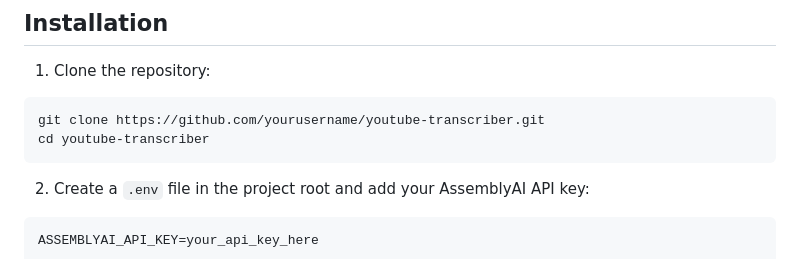
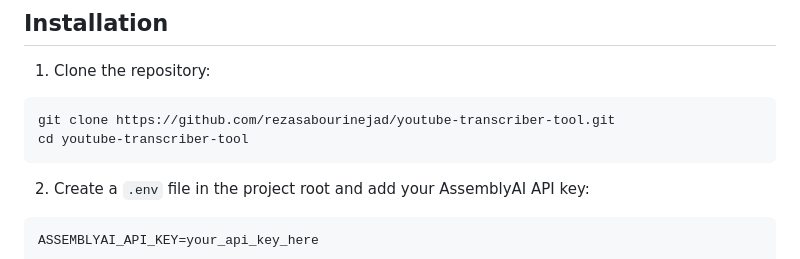
Before and after one commit to rezasabourinejad/youtube-transcriber-tool, a Markdown page: README.md, the part around the change. Rendered like a GitHub page.

Commit message:
Update repository URL with correct username and repository name

````diff
--- a/README.md
+++ b/README.md
@@ -25,8 +25,8 @@ A modern web application that downloads YouTube videos and converts them to text
 1. Clone the repository:
 
 ```bash
-git clone https://github.com/yourusername/youtube-transcriber.git
-cd youtube-transcriber
+git clone https://github.com/rezasabourinejad/youtube-transcriber-tool.git
+cd youtube-transcriber-tool
 ```
 
 2. Create a `.env` file in the project root and add your AssemblyAI API key:
````
